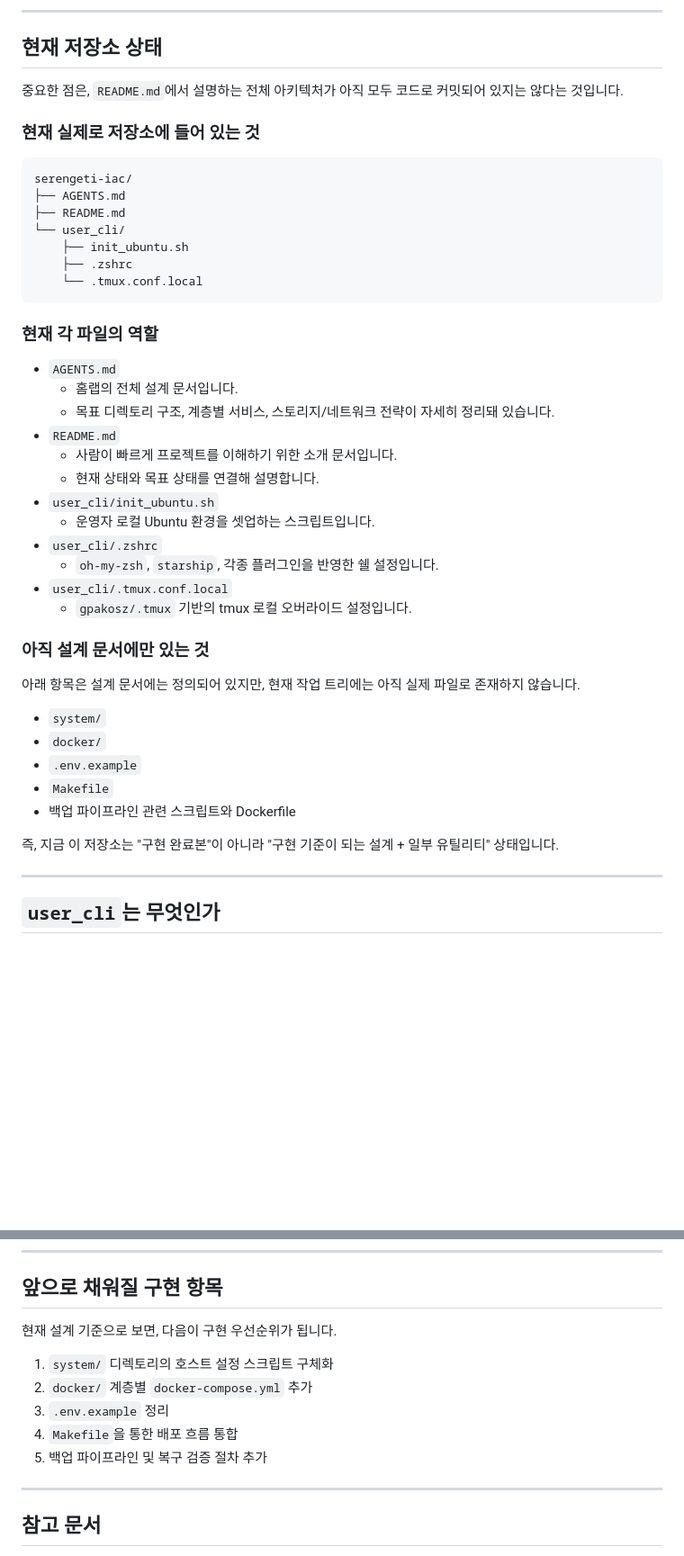
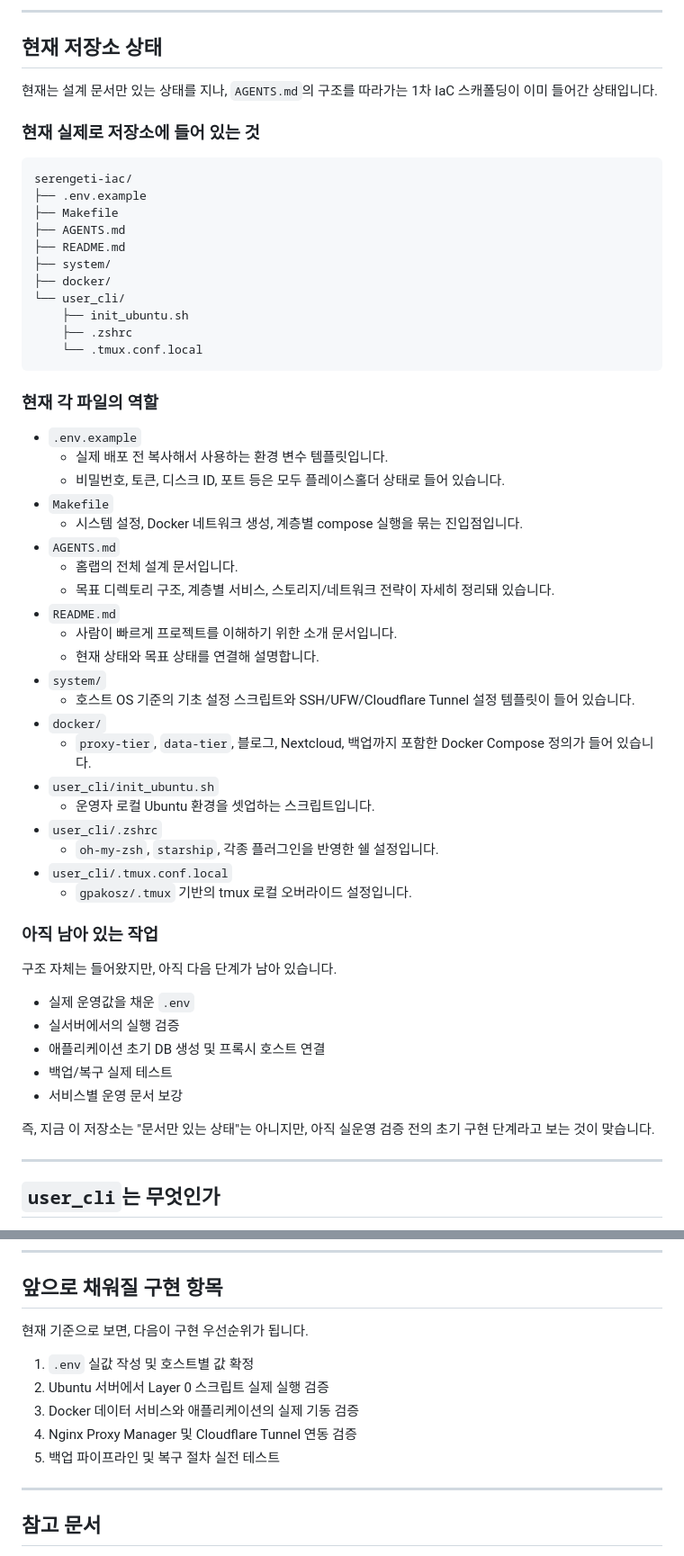
Before and after one commit to GirinMan/serengeti-iac, a Markdown page: README.md, 2 parts joined by grey strips. Shown at 90% size. GitHub-like rendering; blank space fills up the shorter version.

Commit message:
docs: update README for scaffolded IaC layout

````diff
--- a/README.md
+++ b/README.md
@@ -225,14 +225,18 @@ data-tier
 
 ## 현재 저장소 상태
 
-중요한 점은, `README.md`에서 설명하는 전체 아키텍처가 아직 모두 코드로 커밋되어 있지는 않다는 것입니다.
+현재는 설계 문서만 있는 상태를 지나, `AGENTS.md`의 구조를 따라가는 1차 IaC 스캐폴딩이 이미 들어간 상태입니다.
 
 ### 현재 실제로 저장소에 들어 있는 것
 
 ```text
 serengeti-iac/
+├── .env.example
+├── Makefile
 ├── AGENTS.md
 ├── README.md
+├── system/
+├── docker/
 └── user_cli/
     ├── init_ubuntu.sh
     ├── .zshrc
@@ -241,12 +245,21 @@ serengeti-iac/
 
 ### 현재 각 파일의 역할
 
+- `.env.example`
+  - 실제 배포 전 복사해서 사용하는 환경 변수 템플릿입니다.
+  - 비밀번호, 토큰, 디스크 ID, 포트 등은 모두 플레이스홀더 상태로 들어 있습니다.
+- `Makefile`
+  - 시스템 설정, Docker 네트워크 생성, 계층별 compose 실행을 묶는 진입점입니다.
 - `AGENTS.md`
   - 홈랩의 전체 설계 문서입니다.
   - 목표 디렉토리 구조, 계층별 서비스, 스토리지/네트워크 전략이 자세히 정리돼 있습니다.
 - `README.md`
   - 사람이 빠르게 프로젝트를 이해하기 위한 소개 문서입니다.
   - 현재 상태와 목표 상태를 연결해 설명합니다.
+- `system/`
+  - 호스트 OS 기준의 기초 설정 스크립트와 SSH/UFW/Cloudflare Tunnel 설정 템플릿이 들어 있습니다.
+- `docker/`
+  - `proxy-tier`, `data-tier`, 블로그, Nextcloud, 백업까지 포함한 Docker Compose 정의가 들어 있습니다.
 - `user_cli/init_ubuntu.sh`
   - 운영자 로컬 Ubuntu 환경을 셋업하는 스크립트입니다.
 - `user_cli/.zshrc`
@@ -254,17 +267,17 @@ serengeti-iac/
 - `user_cli/.tmux.conf.local`
   - `gpakosz/.tmux` 기반의 tmux 로컬 오버라이드 설정입니다.
 
-### 아직 설계 문서에만 있는 것
+### 아직 남아 있는 작업
 
-아래 항목은 설계 문서에는 정의되어 있지만, 현재 작업 트리에는 아직 실제 파일로 존재하지 않습니다.
+구조 자체는 들어왔지만, 아직 다음 단계가 남아 있습니다.
 
-- `system/`
-- `docker/`
-- `.env.example`
-- `Makefile`
-- 백업 파이프라인 관련 스크립트와 Dockerfile
+- 실제 운영값을 채운 `.env`
+- 실서버에서의 실행 검증
+- 애플리케이션 초기 DB 생성 및 프록시 호스트 연결
+- 백업/복구 실제 테스트
+- 서비스별 운영 문서 보강
 
-즉, 지금 이 저장소는 "구현 완료본"이 아니라 "구현 기준이 되는 설계 + 일부 유틸리티" 상태입니다.
+즉, 지금 이 저장소는 "문서만 있는 상태"는 아니지만, 아직 실운영 검증 전의 초기 구현 단계라고 보는 것이 맞습니다.
 
 ---
 
@@ -369,13 +382,13 @@ serengeti-iac/
 
 ## 앞으로 채워질 구현 항목
 
-현재 설계 기준으로 보면, 다음이 구현 우선순위가 됩니다.
+현재 기준으로 보면, 다음이 구현 우선순위가 됩니다.
 
-1. `system/` 디렉토리의 호스트 설정 스크립트 구체화
-2. `docker/` 계층별 `docker-compose.yml` 추가
-3. `.env.example` 정리
-4. `Makefile`을 통한 배포 흐름 통합
-5. 백업 파이프라인 및 복구 검증 절차 추가
+1. `.env` 실값 작성 및 호스트별 값 확정
+2. Ubuntu 서버에서 Layer 0 스크립트 실제 실행 검증
+3. Docker 데이터 서비스와 애플리케이션의 실제 기동 검증
+4. Nginx Proxy Manager 및 Cloudflare Tunnel 연동 검증
+5. 백업 파이프라인 및 복구 절차 실전 테스트
 
 ---
 
````
Also changed, not shown: other parts of README.md (+2 -2 lines).
